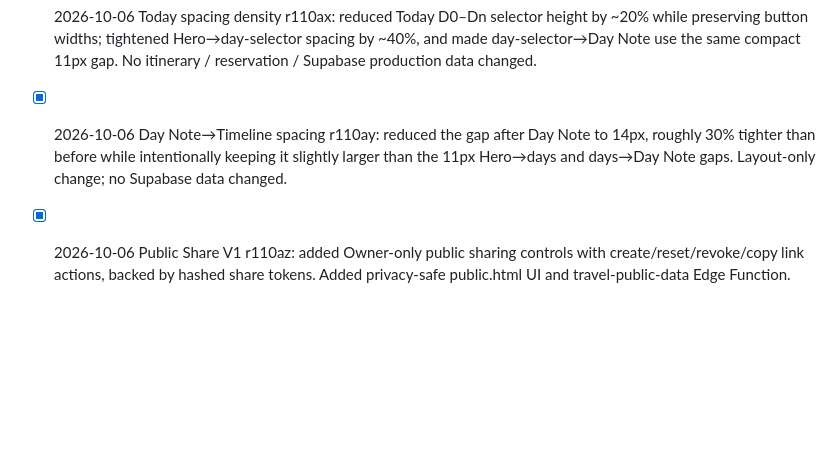
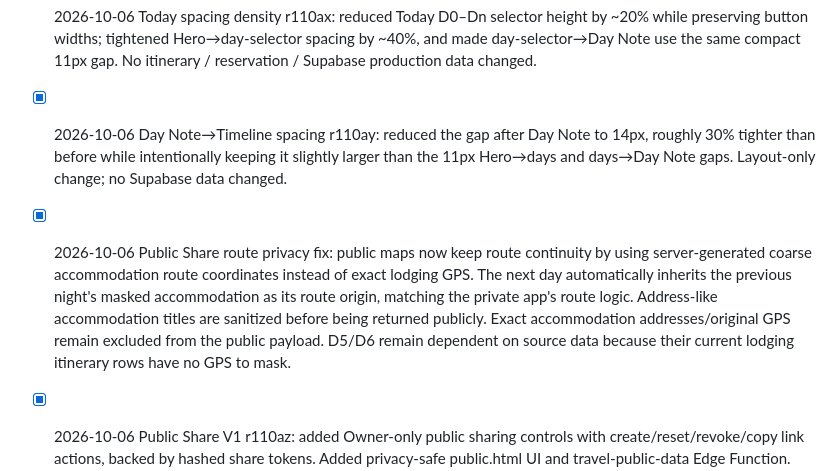
Before and after one commit to mimikux/travel-os, a Markdown page: TRAVEL-OS-ROADMAP.md, the part around the change. Drawn GitHub-style; blank space fills up the shorter version.

Commit message:
Document public masked lodging route fix

```diff
--- a/TRAVEL-OS-ROADMAP.md
+++ b/TRAVEL-OS-ROADMAP.md
@@ -387,4 +387,6 @@ Later:
 
 - [x] 2026-10-06 Day Note→Timeline spacing r110ay: reduced the gap after Day Note to 14px, roughly 30% tighter than before while intentionally keeping it slightly larger than the 11px Hero→days and days→Day Note gaps. Layout-only change; no Supabase data changed.
 
+- [x] 2026-10-06 Public Share route privacy fix: public maps now keep route continuity by using server-generated coarse accommodation route coordinates instead of exact lodging GPS. The next day automatically inherits the previous night's masked accommodation as its route origin, matching the private app's route logic. Address-like accommodation titles are sanitized before being returned publicly. Exact accommodation addresses/original GPS remain excluded from the public payload. D5/D6 remain dependent on source data because their current lodging itinerary rows have no GPS to mask.
+
 - [x] 2026-10-06 Public Share V1 r110az: added Owner-only public sharing controls with create/reset/revoke/copy link actions, backed by hashed share tokens. Added privacy-safe public.html UI and travel-public-data Edge Function. Public payload omits real calendar dates, accommodation addresses/GPS, booking codes/PIN, payment/private notes, contact data; it includes D0–Dn, itinerary times/places, public prices, safe room/package fields, amenities, and non-stay map points. Existing private production itinerary/reservation rows are not modified.
```
